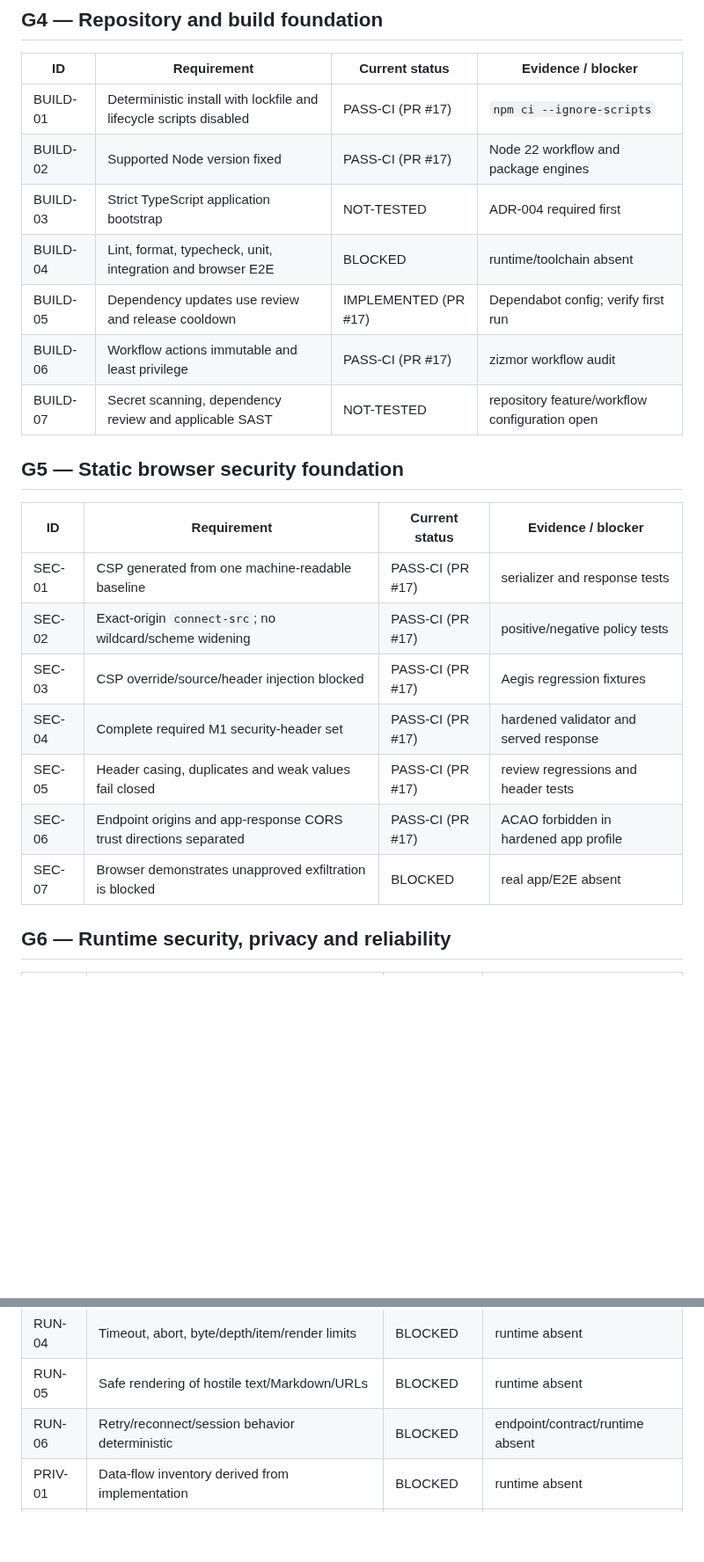
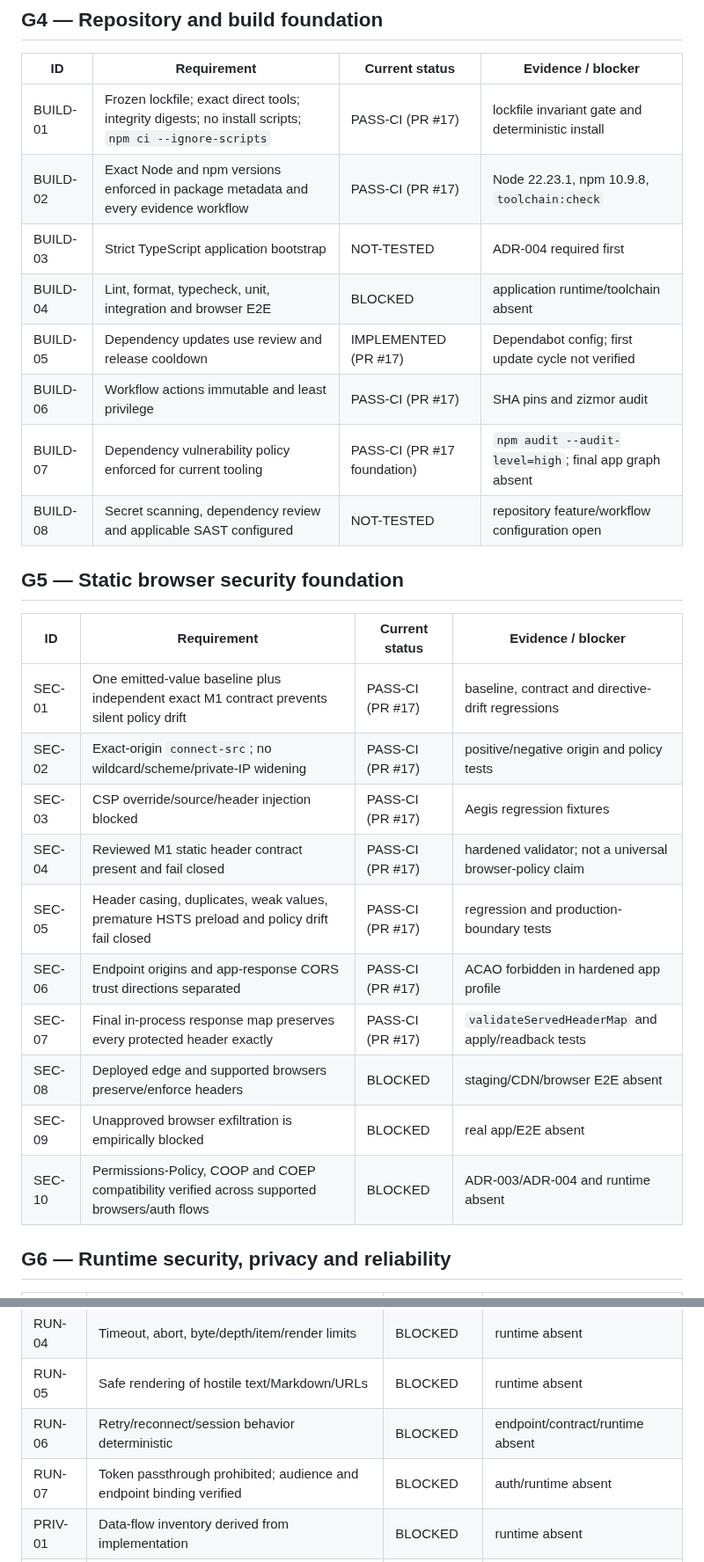
Before and after one commit to marcohost33-maker/browser, a Markdown page: docs/verification/PRODUCTION_READINESS_MATRIX.md, 2 parts joined by grey strips. Shown at 88% size. GitHub-like rendering; blank space fills up the shorter version.

Commit message:
docs(readiness): correct evidence levels and add missing production gates

```diff
--- a/docs/verification/PRODUCTION_READINESS_MATRIX.md
+++ b/docs/verification/PRODUCTION_READINESS_MATRIX.md
@@ -67,25 +68,29 @@ release candidate.
 
 | ID | Requirement | Current status | Evidence / blocker |
 |---|---|---|---|
-| BUILD-01 | Deterministic install with lockfile and lifecycle scripts disabled | PASS-CI (PR #17) | `npm ci --ignore-scripts` |
-| BUILD-02 | Supported Node version fixed | PASS-CI (PR #17) | Node 22 workflow and package engines |
+| BUILD-01 | Frozen lockfile; exact direct tools; integrity digests; no install scripts; `npm ci --ignore-scripts` | PASS-CI (PR #17) | lockfile invariant gate and deterministic install |
+| BUILD-02 | Exact Node and npm versions enforced in package metadata and every evidence workflow | PASS-CI (PR #17) | Node 22.23.1, npm 10.9.8, `toolchain:check` |
 | BUILD-03 | Strict TypeScript application bootstrap | NOT-TESTED | ADR-004 required first |
-| BUILD-04 | Lint, format, typecheck, unit, integration and browser E2E | BLOCKED | runtime/toolchain absent |
-| BUILD-05 | Dependency updates use review and release cooldown | IMPLEMENTED (PR #17) | Dependabot config; verify first run |
-| BUILD-06 | Workflow actions immutable and least privilege | PASS-CI (PR #17) | zizmor workflow audit |
-| BUILD-07 | Secret scanning, dependency review and applicable SAST | NOT-TESTED | repository feature/workflow configuration open |
+| BUILD-04 | Lint, format, typecheck, unit, integration and browser E2E | BLOCKED | application runtime/toolchain absent |
+| BUILD-05 | Dependency updates use review and release cooldown | IMPLEMENTED (PR #17) | Dependabot config; first update cycle not verified |
+| BUILD-06 | Workflow actions immutable and least privilege | PASS-CI (PR #17) | SHA pins and zizmor audit |
+| BUILD-07 | Dependency vulnerability policy enforced for current tooling | PASS-CI (PR #17 foundation) | `npm audit --audit-level=high`; final app graph absent |
+| BUILD-08 | Secret scanning, dependency review and applicable SAST configured | NOT-TESTED | repository feature/workflow configuration open |
 
 ## G5 — Static browser security foundation
 
 | ID | Requirement | Current status | Evidence / blocker |
 |---|---|---|---|
-| SEC-01 | CSP generated from one machine-readable baseline | PASS-CI (PR #17) | serializer and response tests |
-| SEC-02 | Exact-origin `connect-src`; no wildcard/scheme widening | PASS-CI (PR #17) | positive/negative policy tests |
+| SEC-01 | One emitted-value baseline plus independent exact M1 contract prevents silent policy drift | PASS-CI (PR #17) | baseline, contract and directive-drift regressions |
+| SEC-02 | Exact-origin `connect-src`; no wildcard/scheme/private-IP widening | PASS-CI (PR #17) | positive/negative origin and policy tests |
 | SEC-03 | CSP override/source/header injection blocked | PASS-CI (PR #17) | Aegis regression fixtures |
-| SEC-04 | Complete required M1 security-header set | PASS-CI (PR #17) | hardened validator and served response |
-| SEC-05 | Header casing, duplicates and weak values fail closed | PASS-CI (PR #17) | review regressions and header tests |
+| SEC-04 | Reviewed M1 static header contract present and fail closed | PASS-CI (PR #17) | hardened validator; not a universal browser-policy claim |
+| SEC-05 | Header casing, duplicates, weak values, premature HSTS preload and policy drift fail closed | PASS-CI (PR #17) | regression and production-boundary tests |
 | SEC-06 | Endpoint origins and app-response CORS trust directions separated | PASS-CI (PR #17) | ACAO forbidden in hardened app profile |
-| SEC-07 | Browser demonstrates unapproved exfiltration is blocked | BLOCKED | real app/E2E absent |
+| SEC-07 | Final in-process response map preserves every protected header exactly | PASS-CI (PR #17) | `validateServedHeaderMap` and apply/readback tests |
+| SEC-08 | Deployed edge and supported browsers preserve/enforce headers | BLOCKED | staging/CDN/browser E2E absent |
+| SEC-09 | Unapproved browser exfiltration is empirically blocked | BLOCKED | real app/E2E absent |
+| SEC-10 | Permissions-Policy, COOP and COEP compatibility verified across supported browsers/auth flows | BLOCKED | ADR-003/ADR-004 and runtime absent |
 
 ## G6 — Runtime security, privacy and reliability
 
@@ -97,6 +102,7 @@ release candidate.
 | RUN-04 | Timeout, abort, byte/depth/item/render limits | BLOCKED | runtime absent |
 | RUN-05 | Safe rendering of hostile text/Markdown/URLs | BLOCKED | runtime absent |
 | RUN-06 | Retry/reconnect/session behavior deterministic | BLOCKED | endpoint/contract/runtime absent |
+| RUN-07 | Token passthrough prohibited; audience and endpoint binding verified | BLOCKED | auth/runtime absent |
 | PRIV-01 | Data-flow inventory derived from implementation | BLOCKED | runtime absent |
 | PRIV-02 | No sensitive canary in storage, URL, history, DOM, logs or diagnostics | BLOCKED | browser sink test absent |
 | PRIV-03 | Clear-session and forced disconnect verified | BLOCKED | runtime absent |
```
Also changed, not shown: other parts of docs/verification/PRODUCTION_READINESS_MATRIX.md (+24 -20 lines).
